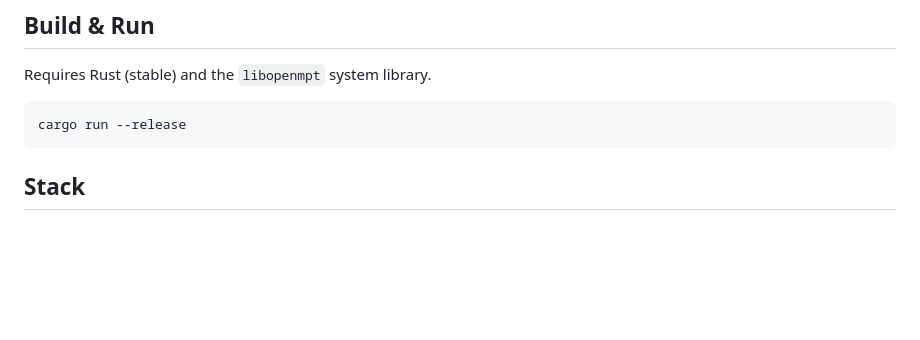
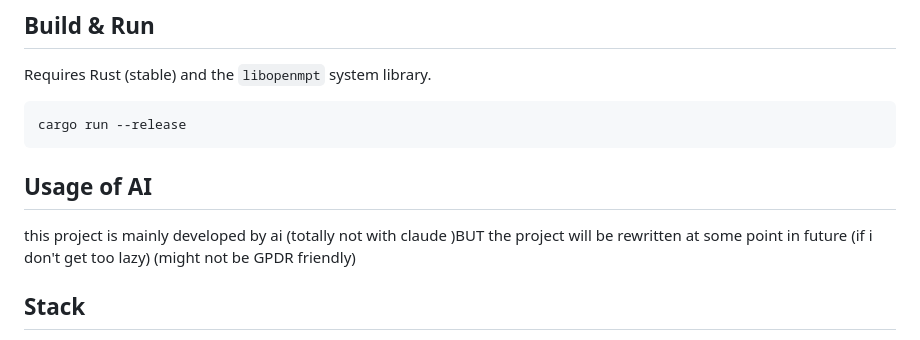
Before and after one commit to elimanee/gravity-engine, a Markdown page: README.md, the part around the change. GitHub-like rendering; blank space fills up the shorter version.

Commit message:
Update README.md
added AI usage disclosure

````diff
--- a/README.md
+++ b/README.md
@@ -84,6 +84,9 @@ Requires Rust (stable) and the `libopenmpt` system library.
 ```bash
 cargo run --release
 ```
+## Usage of AI
+this project is mainly developed by ai (totally not with claude )BUT the project will be rewritten at some point in future (if i don't get too lazy)
+(might not be GPDR friendly)
 
 ## Stack
 
````
